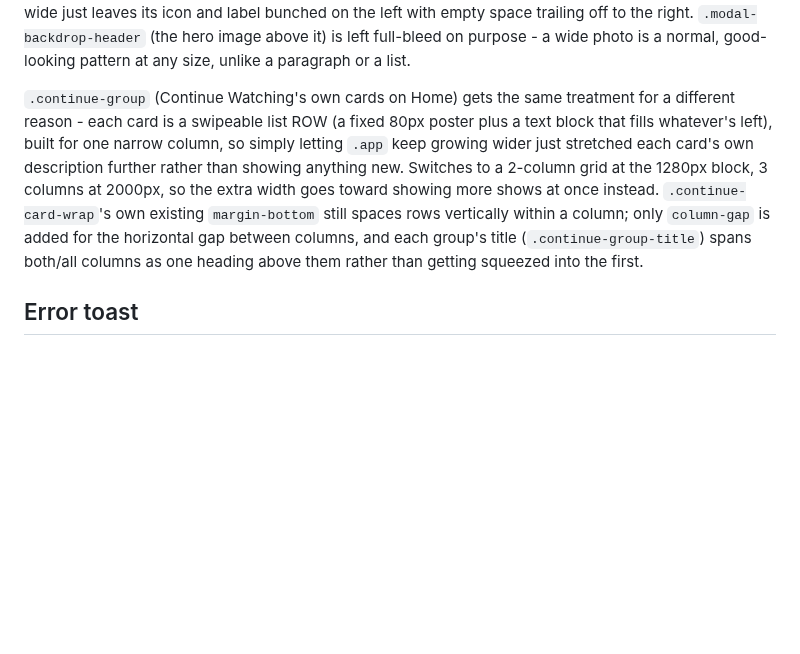
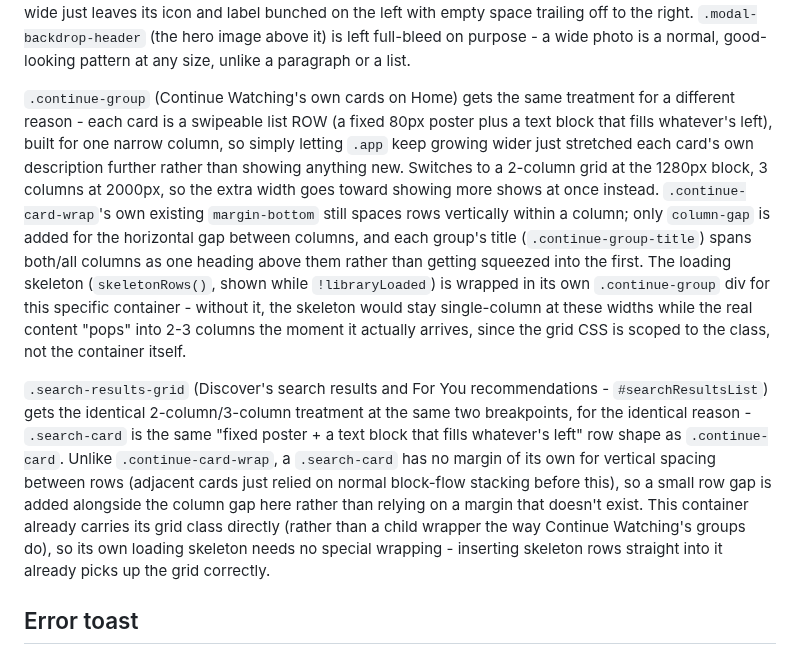
Before and after one commit to HanuKeyser/NovaWatch, a Markdown page: README.md, the part around the change. GitHub-like rendering; blank space fills up the shorter version.

Commit message:
Revise README for layout and error handling updates
Updated README to clarify layout adjustments for modal and card components, including grid behavior for search results and Continue Watching sections. Added details on error toast positioning and iOS keyboard scroll-hijack workaround.

```diff
--- a/README.md
+++ b/README.md
@@ -165,7 +165,9 @@ The existing PWA install setup (`manifest.json`, the `apple-mobile-web-app-*` me
 
 `.modal-content` (the shared wrapper for every full-screen modal's actual content - show/episode details, Settings, Achievements, Library Display, the region picker) gets its own `max-width: 720px` cap starting at the 768px tablet block, held fixed through every wider block above it rather than growing further with them. `.modal` itself is a separate fixed, full-viewport overlay (`inset: 0`) with no width cap of its own, so without this, a synopsis paragraph or a row of settings could stretch to the full width of whatever block currently applies - genuinely harder to read at 100+ characters per line, not easier, and a settings row that wide just leaves its icon and label bunched on the left with empty space trailing off to the right. `.modal-backdrop-header` (the hero image above it) is left full-bleed on purpose - a wide photo is a normal, good-looking pattern at any size, unlike a paragraph or a list.
 
-`.continue-group` (Continue Watching's own cards on Home) gets the same treatment for a different reason - each card is a swipeable list ROW (a fixed 80px poster plus a text block that fills whatever's left), built for one narrow column, so simply letting `.app` keep growing wider just stretched each card's own description further rather than showing anything new. Switches to a 2-column grid at the 1280px block, 3 columns at 2000px, so the extra width goes toward showing more shows at once instead. `.continue-card-wrap`'s own existing `margin-bottom` still spaces rows vertically within a column; only `column-gap` is added for the horizontal gap between columns, and each group's title (`.continue-group-title`) spans both/all columns as one heading above them rather than getting squeezed into the first.
+`.continue-group` (Continue Watching's own cards on Home) gets the same treatment for a different reason - each card is a swipeable list ROW (a fixed 80px poster plus a text block that fills whatever's left), built for one narrow column, so simply letting `.app` keep growing wider just stretched each card's own description further rather than showing anything new. Switches to a 2-column grid at the 1280px block, 3 columns at 2000px, so the extra width goes toward showing more shows at once instead. `.continue-card-wrap`'s own existing `margin-bottom` still spaces rows vertically within a column; only `column-gap` is added for the horizontal gap between columns, and each group's title (`.continue-group-title`) spans both/all columns as one heading above them rather than getting squeezed into the first. The loading skeleton (`skeletonRows()`, shown while `!libraryLoaded`) is wrapped in its own `.continue-group` div for this specific container - without it, the skeleton would stay single-column at these widths while the real content "pops" into 2-3 columns the moment it actually arrives, since the grid CSS is scoped to the class, not the container itself.
+
+`.search-results-grid` (Discover's search results and For You recommendations - `#searchResultsList`) gets the identical 2-column/3-column treatment at the same two breakpoints, for the identical reason - `.search-card` is the same "fixed poster + a text block that fills whatever's left" row shape as `.continue-card`. Unlike `.continue-card-wrap`, a `.search-card` has no margin of its own for vertical spacing between rows (adjacent cards just relied on normal block-flow stacking before this), so a small row gap is added alongside the column gap here rather than relying on a margin that doesn't exist. This container already carries its grid class directly (rather than a child wrapper the way Continue Watching's groups do), so its own loading skeleton needs no special wrapping - inserting skeleton rows straight into it already picks up the grid correctly.
 
 ## Error toast
 
```
